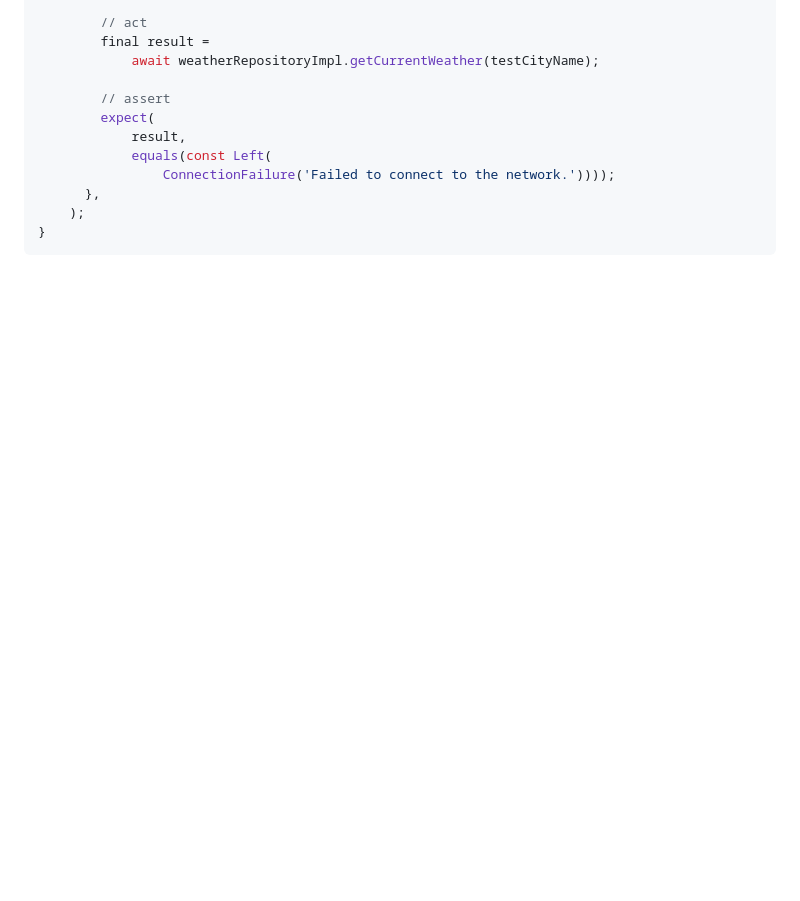
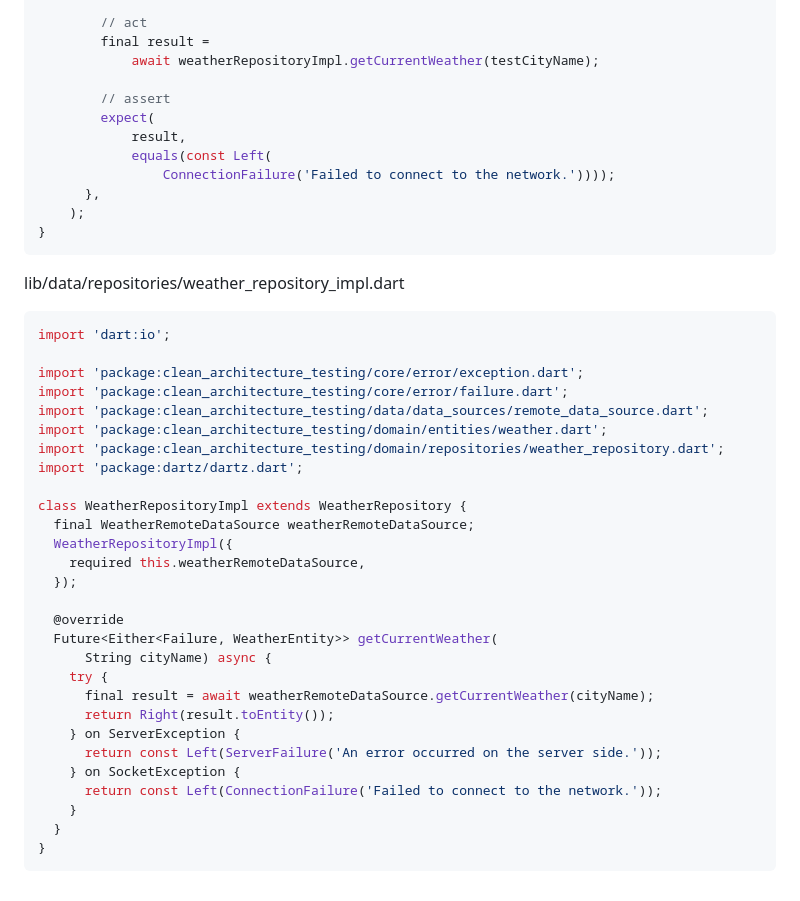
Before and after one commit to YamamotoDesu/clean_architecture_testing, a Markdown page: README.md, the part around the change. Drawn GitHub-style; blank space fills up the shorter version.

````diff
--- a/README.md
+++ b/README.md
@@ -637,3 +637,35 @@ class WeatherRepositoryImpl extends WeatherRepository {
     );
 }
 ```
+
+lib/data/repositories/weather_repository_impl.dart
+```dart
+import 'dart:io';
+
+import 'package:clean_architecture_testing/core/error/exception.dart';
+import 'package:clean_architecture_testing/core/error/failure.dart';
+import 'package:clean_architecture_testing/data/data_sources/remote_data_source.dart';
+import 'package:clean_architecture_testing/domain/entities/weather.dart';
+import 'package:clean_architecture_testing/domain/repositories/weather_repository.dart';
+import 'package:dartz/dartz.dart';
+
+class WeatherRepositoryImpl extends WeatherRepository {
+  final WeatherRemoteDataSource weatherRemoteDataSource;
+  WeatherRepositoryImpl({
+    required this.weatherRemoteDataSource,
+  });
+
+  @override
+  Future<Either<Failure, WeatherEntity>> getCurrentWeather(
+      String cityName) async {
+    try {
+      final result = await weatherRemoteDataSource.getCurrentWeather(cityName);
+      return Right(result.toEntity());
+    } on ServerException {
+      return const Left(ServerFailure('An error occurred on the server side.'));
+    } on SocketException {
+      return const Left(ConnectionFailure('Failed to connect to the network.'));
+    }
+  }
+}
+```
````
